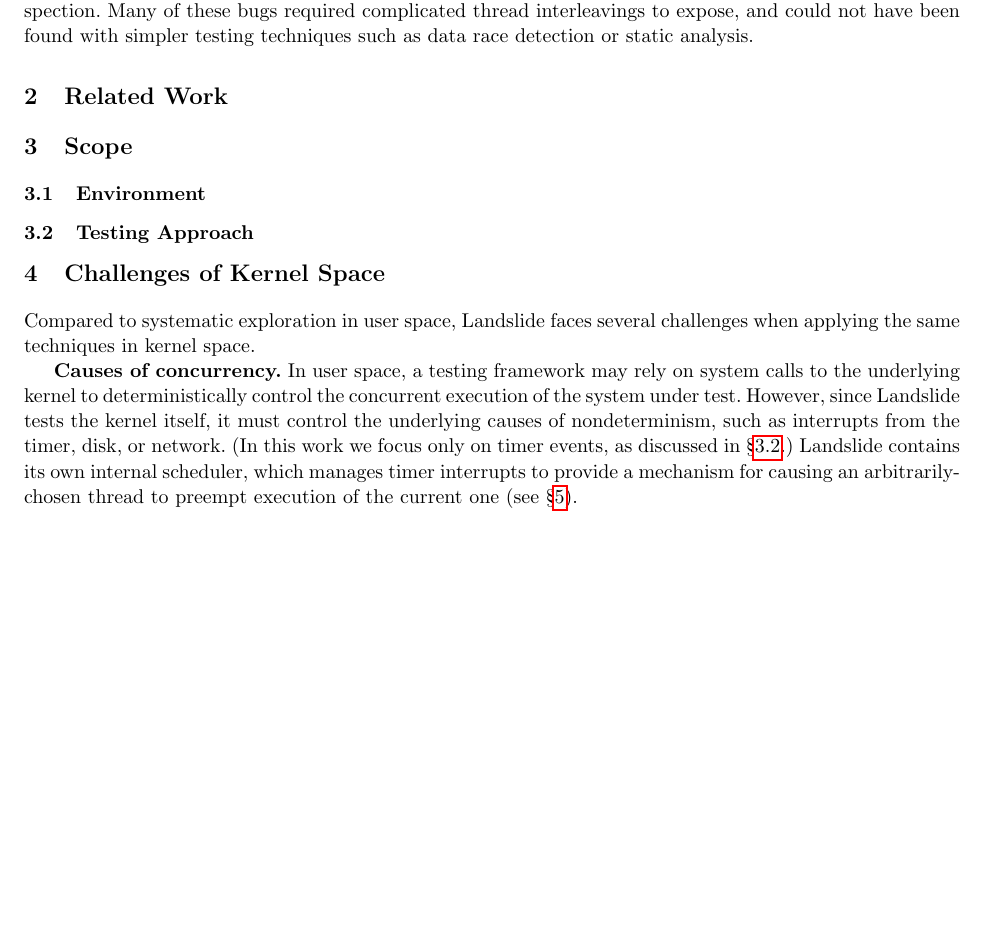
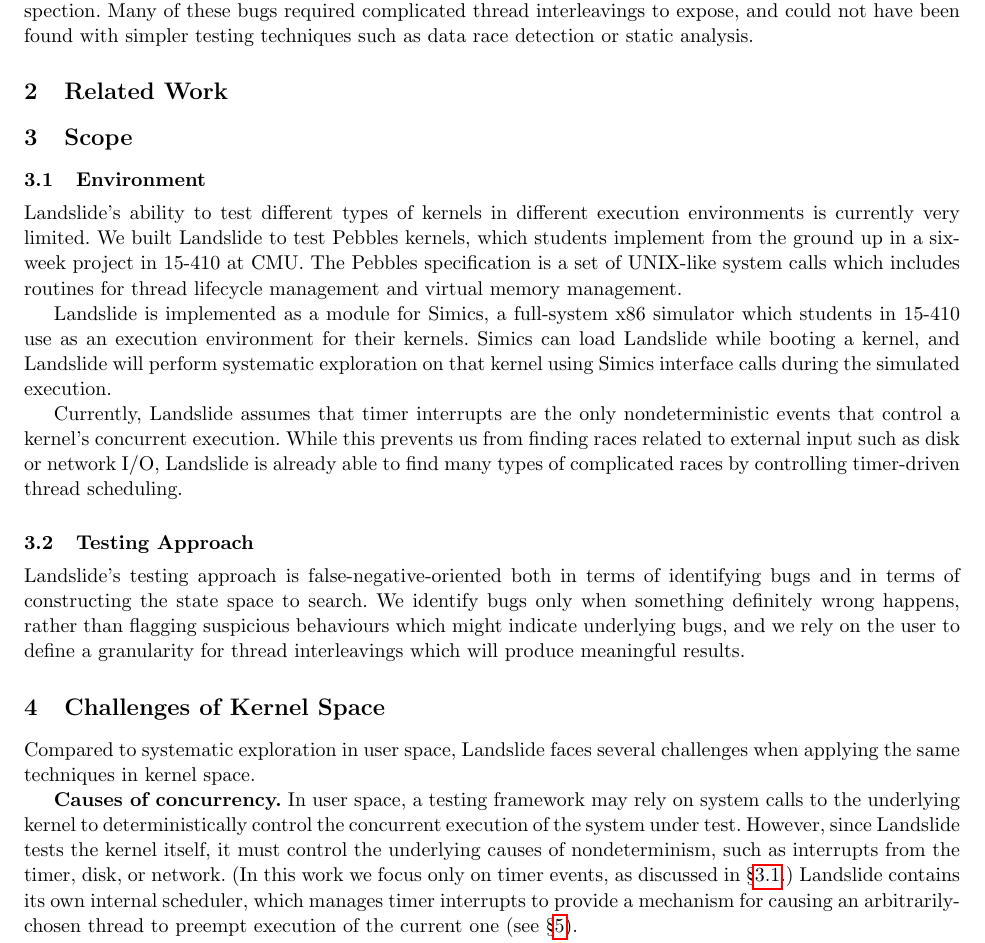
Before and after one commit to bblum/thesis, a LaTeX paper (rv/paper.tex): part of page 2 of 3, cut so that both start at the same text, the shorter picture padded with empty space. Compiled offline with pdfLaTeX.

Commit message:
write scope

```diff
--- a/rv/paper.tex
+++ b/rv/paper.tex
@@ -189,10 +189,23 @@ Many of these bugs required complicated thread interleavings to expose, and coul
 \section{Scope}
 %%%%%%%%%%%%%%%%%%%%%%%%%%%%%%%%%%%%%%%%%%%%%%%%%%%%%%%%%%%%%%%%%%%%%%%%%%%%%%%%
 \subsection{Environment}
+\label{sec:environment}
 % 410, requirements, simulated
+
+% FIXME awkward paragraph
+Landslide's ability to test different types of kernels in different execution environments is currently very limited.
+We built Landslide to test Pebbles kernels, which students implement from the ground up in a six-week project in 15-410 at CMU. The Pebbles specification is a set of UNIX-like system calls which includes routines for thread lifecycle management and virtual memory management.
+
+Landslide is implemented as a module for Simics, a full-system x86 simulator which students in 15-410 use as an execution environment for their kernels. Simics can load Landslide while booting a kernel, and Landslide will perform systematic exploration on that kernel using Simics interface calls during the simulated execution.
+
+Currently, Landslide assumes that timer interrupts are the only nondeterministic events that control a kernel's concurrent execution. While this prevents us from finding races related to external input such as disk or network I/O, Landslide is already able to find many types of complicated races by controlling timer-driven thread scheduling.
+
 \subsection{Testing Approach}
 \label{sec:approach}
-% timer driven, false negative bugs, coarse granularity search
+% false negative bugs, coarse granularity search
+
+Landslide's testing approach is false-negative-oriented both in terms of identifying bugs and in terms of constructing the state space to search.
+We identify bugs only when something definitely wrong happens, rather than flagging suspicious behaviours which might indicate underlying bugs, and we rely on the user to define a granularity for thread interleavings which will produce meaningful results.
 
 %%%%%%%%%%%%%%%%%%%%%%%%%%%%%%%%%%%%%%%%%%%%%%%%%%%%%%%%%%%%%%%%%%%%%%%%%%%%%%%%
 \section{Challenges of Kernel Space}
@@ -202,7 +215,7 @@ Many of these bugs required complicated thread interleavings to expose, and coul
 Compared to systematic exploration in user space, Landslide faces several challenges when applying the same techniques in kernel space.
 
 {\bf Causes of concurrency.} In user space, a testing framework may rely on system calls to the underlying kernel to deterministically control the concurrent execution of the system under test.
-However, since Landslide tests the kernel itself, it must control the underlying causes of nondeterminism, such as interrupts from the timer, disk, or network. (In this work we focus only on timer events, as discussed in \S\ref{sec:approach}.)
+However, since Landslide tests the kernel itself, it must control the underlying causes of nondeterminism, such as interrupts from the timer, disk, or network. (In this work we focus only on timer events, as discussed in \S\ref{sec:environment}.)
 Landslide contains its own internal scheduler, which manages timer interrupts to provide a mechanism for causing an arbitrarily-chosen thread to preempt execution of the current one (see \S\ref{sec:design}).
 
 {\bf Understanding the kernel's design.} In order to track the state of the kernel's scheduler, such as which threads exist or are runnable at any given time, a testing framework must know when certain important concurrency events happen during the kernel's execution.
```
Also changed, not shown: rv/paper.tex (5 more changed lines).
